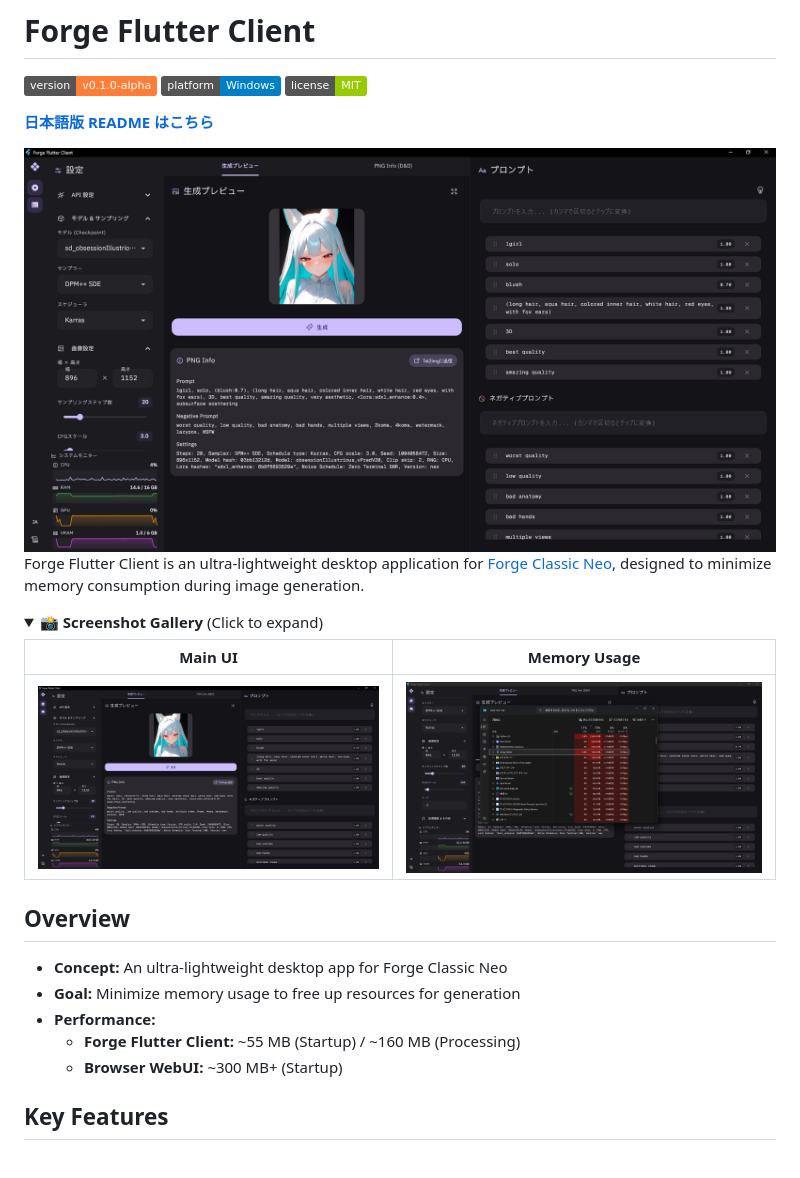
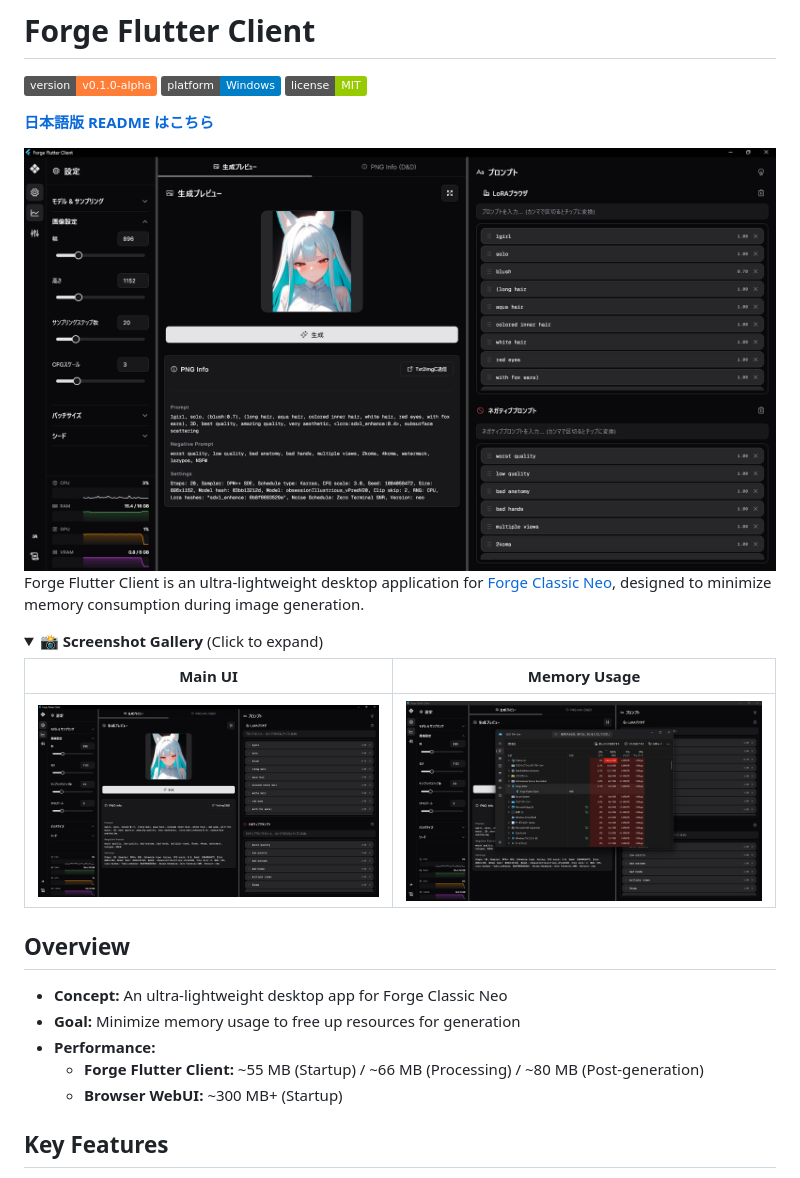
Before and after one commit to nek9o/forge-flutter, a Markdown page: README.md, the part around the change. Rendered like a GitHub page; pictures changed too: docs/images/preview_main.png, docs/images/preview_taskmanager.png; folded sections open; badges without logos.

Commit message:
docs: スクリーンショットを変更。READMEのRAM使用量を更新

```diff
--- a/README.md
+++ b/README.md
@@ -26,7 +26,7 @@ Forge Flutter Client is an ultra-lightweight desktop application for [Forge Clas
 - **Concept:** An ultra-lightweight desktop app for Forge Classic Neo
 - **Goal:** Minimize memory usage to free up resources for generation
 - **Performance:**
-  - **Forge Flutter Client:** ~55 MB (Startup) / ~160 MB (Processing)
+  - **Forge Flutter Client:** ~55 MB (Startup) / ~66 MB (Processing) / ~80 MB (Post-generation)
   - **Browser WebUI:** ~300 MB+ (Startup)
 
 ## Key Features
```
Also changed, not shown: README.ja.md (+1 -1 lines).
